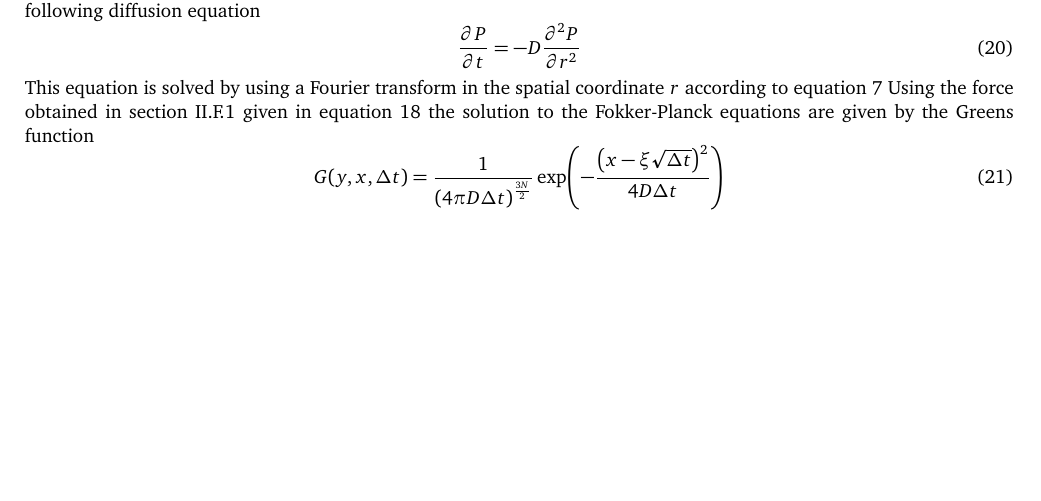
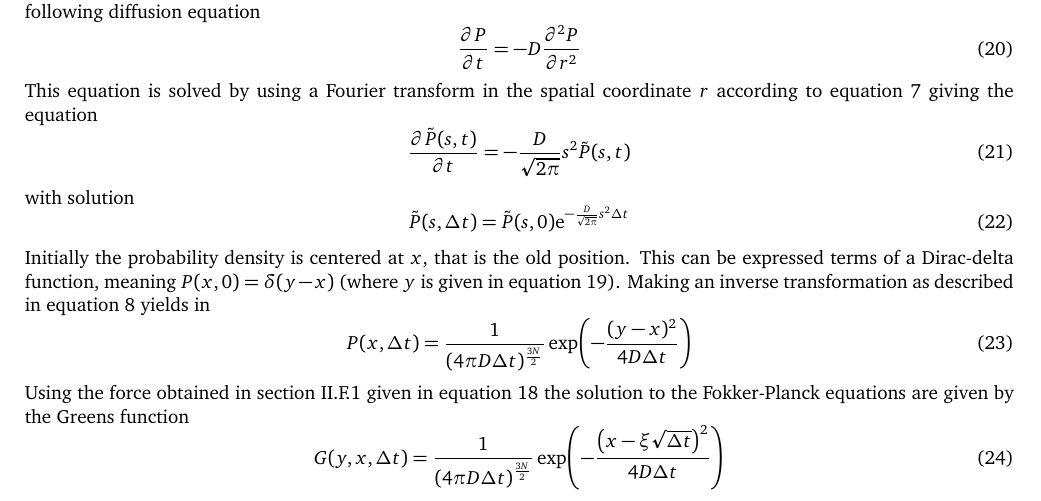
Before and after one commit to Oo1Insane1oO/FYS4411, a LaTeX document (project2/text/project2.tex): part of page 4 of 8, cut so that both start at the same text, the shorter picture padded with empty space. The pictures show the PDF file project2/text/project2.pdf that the author committed with the source.

Commit message:
need to fix transition probability derivation

```diff
--- a/project2/text/project2.tex
+++ b/project2/text/project2.tex
@@ -454,3 +455,21 @@
+        \begin{equation}
+            \prd{t}[\tilde{P}(s,t)] = -\frac{D}{\sqrt{2\pi}}s^2\tilde{P}(s,t)
+            \label{eq:PdiffFourier}
+        \end{equation}
+    with solution
+        \begin{equation}
+            \tilde{P}(s,\Delta t) = \tilde{P}(s,0)
+            \me^{-\frac{D}{\sqrt{2\pi}}s^2\Delta t}
+            \label{eq:PdiffFourierSol}
+        \end{equation}
+    Initially the probability density is centered at $x$, that is the old
+    position. This can be expressed terms of a Dirac-delta function, meaning
+    $P(x,0)=\delta(y-x)$ (where $y$ is given in \Autoref{eq:newPos}). Making an
+    inverse transformation as described in \Autoref{eq:invFourier} yields in
+        \begin{equation}
+            P(x,\Delta t) = \frac{1}{(4\pi D\Delta
+            t)^{\frac{3N}{2}}}\exp(-\frac{(y-x)^2}{4D\Delta t})
+        \end{equation}
     Using the force obtained in \Autoref{ssub:quantum_force} given in
     \Autoref{eq:quantumForce} the solution to the Fokker-Planck equations are
     given by the Greens function
```
Also changed, not shown: project2/text/project2.pdf, project2/text/project2.tex (7 more changed lines), 2 other files.
